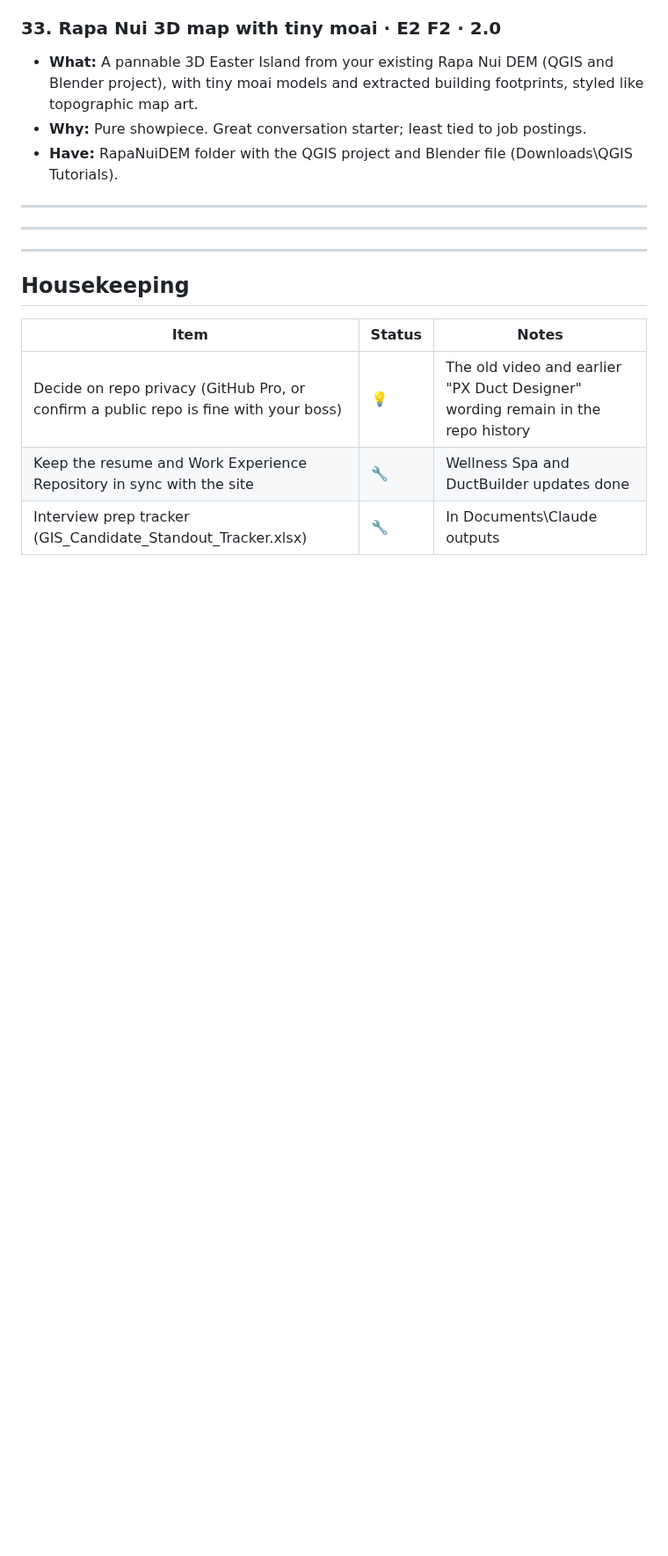
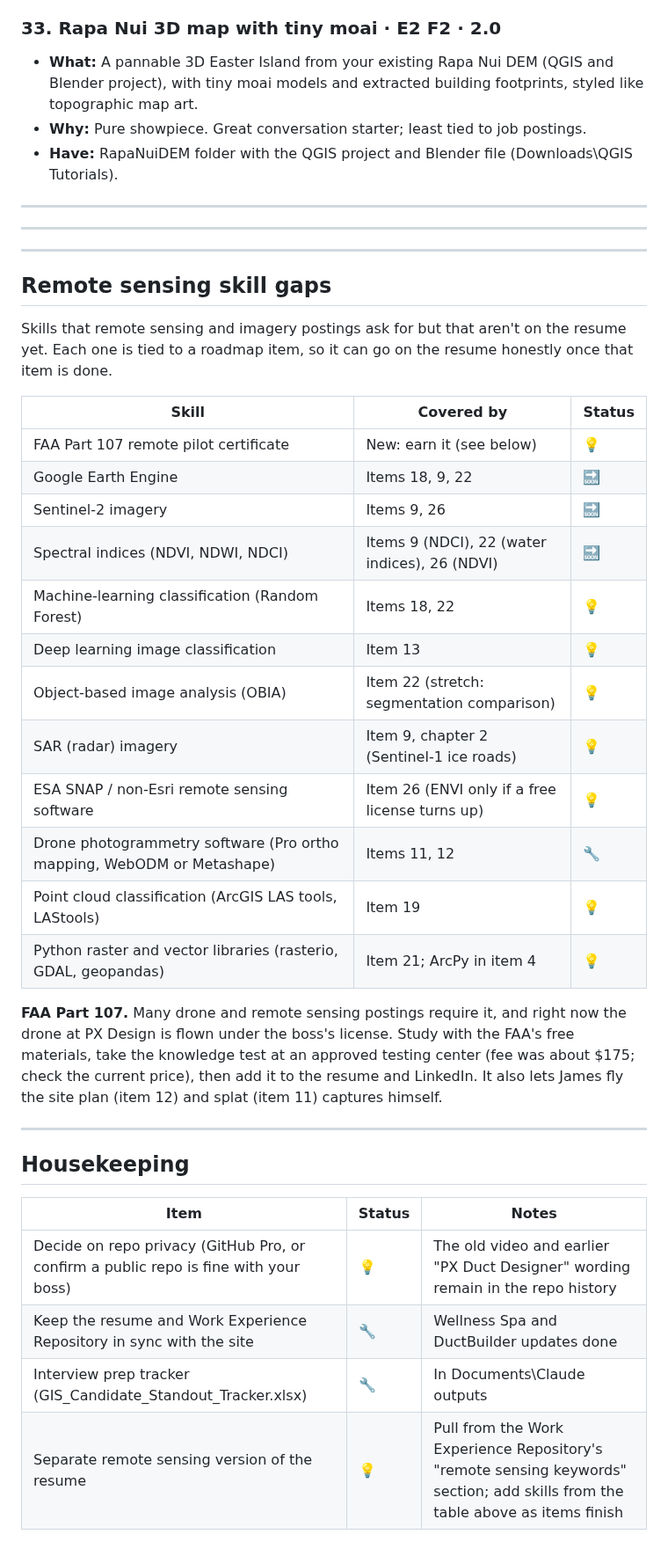
Before and after one commit to krauskajames/krauskajames.github.io, a Markdown page: ROADMAP.md, the part around one of its changes. Shown at 88% size. GitHub-like rendering; blank space fills up the shorter version.

Commit message:
Roadmap: add remote sensing skill gaps and tie each to a project
Co-Authored-By: Claude Opus 5.5 <noreply@anthropic.com>
Claude-Session: https://claude.ai/code/session_01WmAumDxLh9NJh2YsnTVNzm

```diff
--- a/ROADMAP.md
+++ b/ROADMAP.md
@@ -316,6 +319,29 @@ Folded into the Parcel and NG911 QA toolkit (Nov 2, 2026) so the SQL work runs o
 
 ---
 
+## Remote sensing skill gaps
+
+Skills that remote sensing and imagery postings ask for but that aren't on the resume yet. Each one is tied to a roadmap item, so it can go on the resume honestly once that item is done.
+
+| Skill | Covered by | Status |
+|---|---|---|
+| FAA Part 107 remote pilot certificate | New: earn it (see below) | 💡 |
+| Google Earth Engine | Items 18, 9, 22 | 🔜 |
+| Sentinel-2 imagery | Items 9, 26 | 🔜 |
+| Spectral indices (NDVI, NDWI, NDCI) | Items 9 (NDCI), 22 (water indices), 26 (NDVI) | 🔜 |
+| Machine-learning classification (Random Forest) | Items 18, 22 | 💡 |
+| Deep learning image classification | Item 13 | 💡 |
+| Object-based image analysis (OBIA) | Item 22 (stretch: segmentation comparison) | 💡 |
+| SAR (radar) imagery | Item 9, chapter 2 (Sentinel-1 ice roads) | 💡 |
+| ESA SNAP / non-Esri remote sensing software | Item 26 (ENVI only if a free license turns up) | 💡 |
+| Drone photogrammetry software (Pro ortho mapping, WebODM or Metashape) | Items 11, 12 | 🔧 |
+| Point cloud classification (ArcGIS LAS tools, LAStools) | Item 19 | 💡 |
+| Python raster and vector libraries (rasterio, GDAL, geopandas) | Item 21; ArcPy in item 4 | 💡 |
+
+**FAA Part 107.** Many drone and remote sensing postings require it, and right now the drone at PX Design is flown under the boss's license. Study with the FAA's free materials, take the knowledge test at an approved testing center (fee was about $175; check the current price), then add it to the resume and LinkedIn. It also lets James fly the site plan (item 12) and splat (item 11) captures himself.
+
+---
+
 ## Housekeeping
 
 | Item | Status | Notes |
@@ -323,3 +349,4 @@ Folded into the Parcel and NG911 QA toolkit (Nov 2, 2026) so the SQL work runs o
 | Decide on repo privacy (GitHub Pro, or confirm a public repo is fine with your boss) | 💡 | The old video and earlier "PX Duct Designer" wording remain in the repo history |
 | Keep the resume and Work Experience Repository in sync with the site | 🔧 | Wellness Spa and DuctBuilder updates done |
 | Interview prep tracker (GIS_Candidate_Standout_Tracker.xlsx) | 🔧 | In Documents\Claude outputs |
+| Separate remote sensing version of the resume | 💡 | Pull from the Work Experience Repository's "remote sensing keywords" section; add skills from the table above as items finish |
```
Also changed, not shown: other parts of ROADMAP.md (+6 -3 lines).
